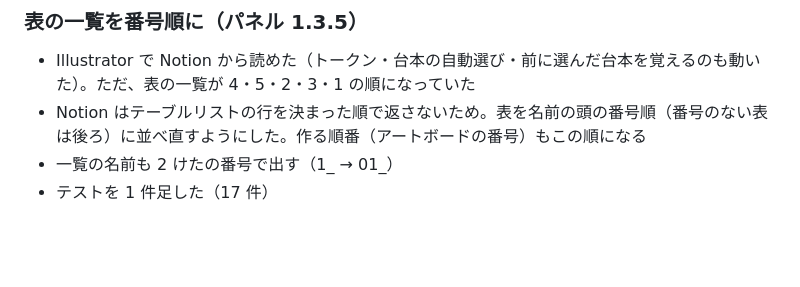
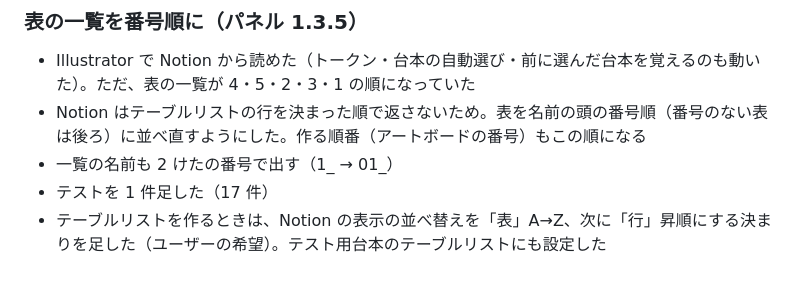
Before and after one commit to hisaturu56/AutoTable, a Markdown page: docs/開発記録.md, the part around the change. Drawn GitHub-style; blank space fills up the shorter version.

```diff
--- a/docs/開発記録.md
+++ b/docs/開発記録.md
@@ -328,3 +328,4 @@
 - Notion はテーブルリストの行を決まった順で返さないため。表を名前の頭の番号順（番号のない表は後ろ）に並べ直すようにした。作る順番（アートボードの番号）もこの順になる
 - 一覧の名前も 2 けたの番号で出す（1_ → 01_）
 - テストを 1 件足した（17 件）
+- テーブルリストを作るときは、Notion の表示の並べ替えを「表」A→Z、次に「行」昇順にする決まりを足した（ユーザーの希望）。テスト用台本のテーブルリストにも設定した
```
Also changed, not shown: Claudeへの説明_テーブルリスト.md (+2 -0 lines), docs/Notionから表データを作る手順.md (+1 -0 lines).
